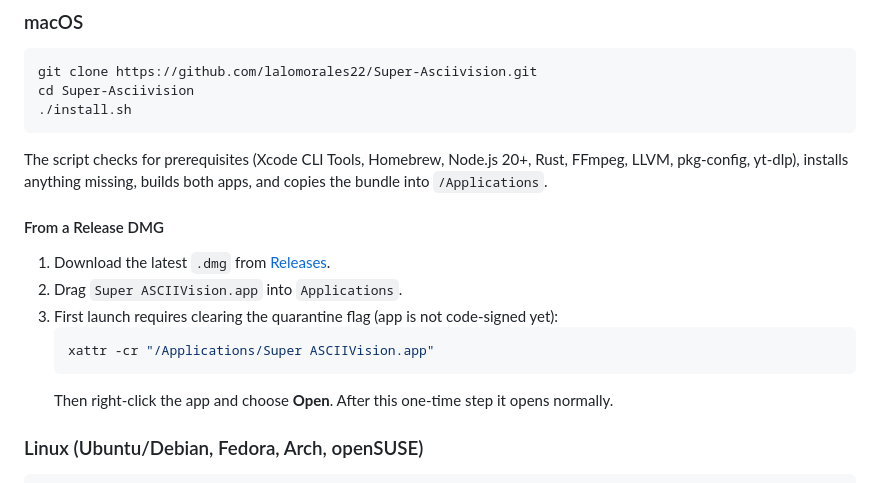
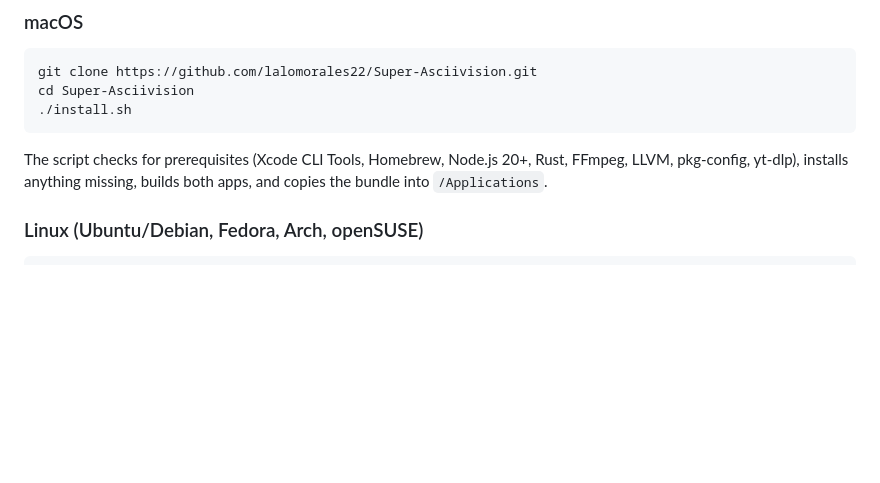
Before and after one commit to lalomorales22/Super-Asciivision, a Markdown page: README.md, the part around the change. Rendered like a GitHub page; blank space fills up the shorter version.

Commit message:
removed dmg and appimage info

````diff
--- a/README.md
+++ b/README.md
@@ -57,15 +57,6 @@ cd Super-Asciivision
 
 The script checks for prerequisites (Xcode CLI Tools, Homebrew, Node.js 20+, Rust, FFmpeg, LLVM, pkg-config, yt-dlp), installs anything missing, builds both apps, and copies the bundle into `/Applications`.
 
-#### From a Release DMG
-
-1. Download the latest `.dmg` from [Releases](https://github.com/lalomorales22/Super-Asciivision/releases).
-2. Drag `Super ASCIIVision.app` into `Applications`.
-3. First launch requires clearing the quarantine flag (app is not code-signed yet):
-   ```bash
-   xattr -cr "/Applications/Super ASCIIVision.app"
-   ```
-   Then right-click the app and choose **Open**. After this one-time step it opens normally.
 
 ### Linux (Ubuntu/Debian, Fedora, Arch, openSUSE)
 
````
